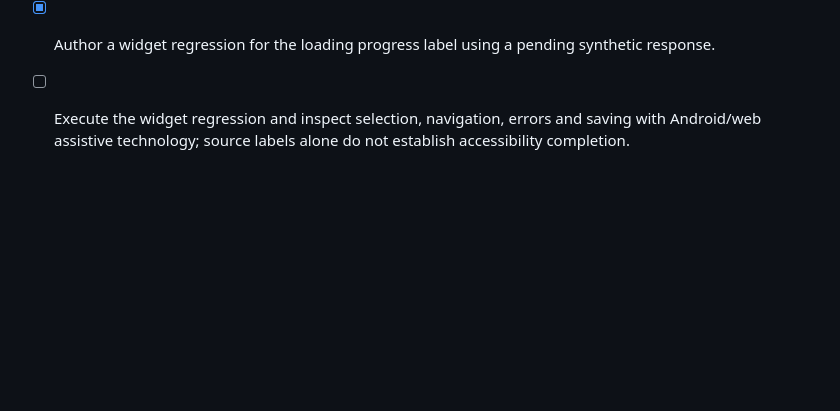
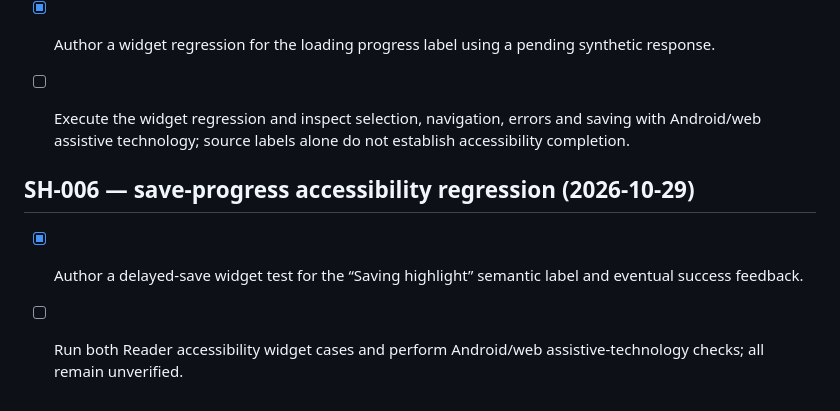
Before and after one commit to senorita-ai0/StashHive, a Markdown page: docs/FEATURE_BACKLOG.md, the part around the change. Rendered like a GitHub page; blank space fills up the shorter version.

Commit message:
docs: record reader save progress accessibility test

```diff
--- a/docs/FEATURE_BACKLOG.md
+++ b/docs/FEATURE_BACKLOG.md
@@ -105,3 +105,9 @@ Before source implementation, follow [the article-reader feasibility and privacy
 - [x] Add explicit semantic labels for loading and save progress and heading semantics for the article and error-state titles.
 - [x] Author a widget regression for the loading progress label using a pending synthetic response.
 - [ ] Execute the widget regression and inspect selection, navigation, errors and saving with Android/web assistive technology; source labels alone do not establish accessibility completion.
+
+
+## SH-006 — save-progress accessibility regression (2026-10-29)
+
+- [x] Author a delayed-save widget test for the “Saving highlight” semantic label and eventual success feedback.
+- [ ] Run both Reader accessibility widget cases and perform Android/web assistive-technology checks; all remain unverified.
```
